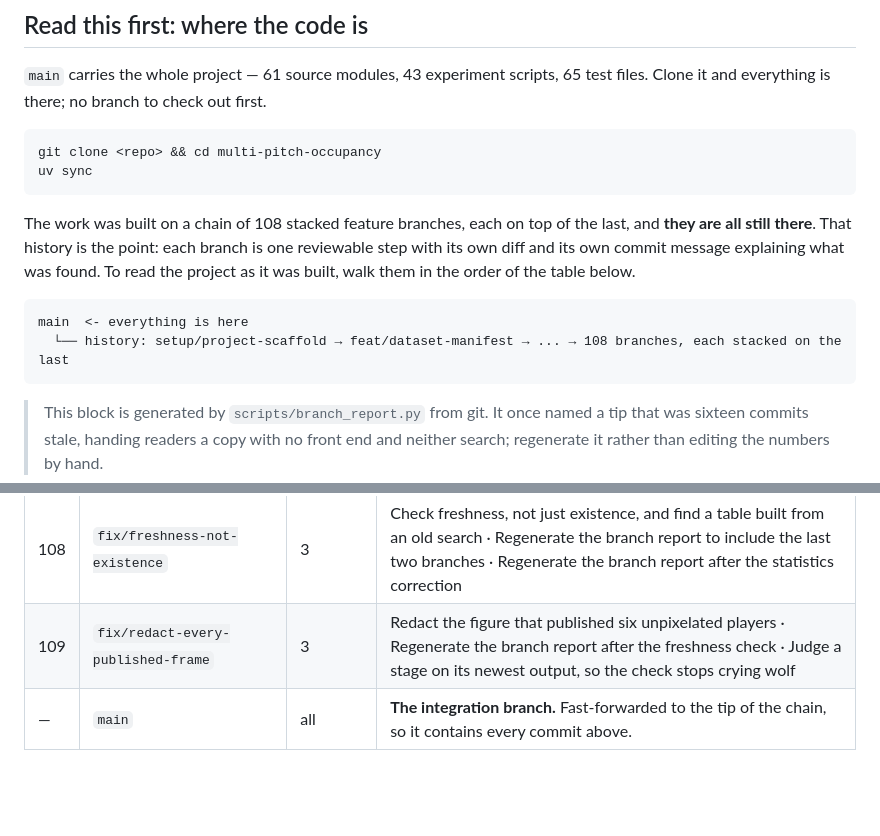
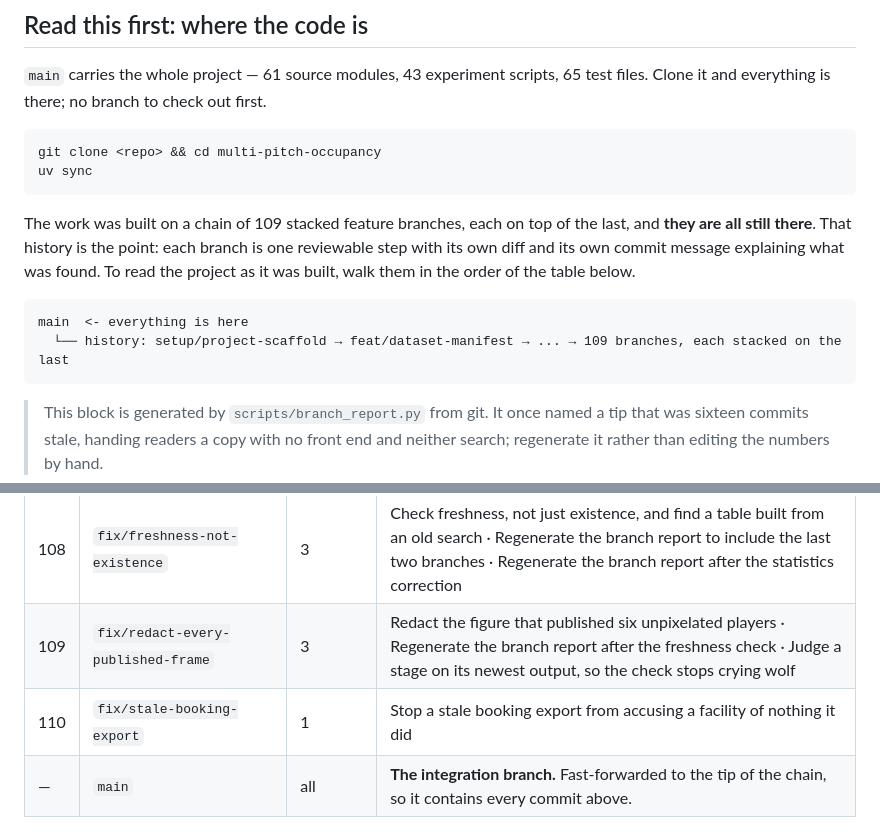
Before and after one commit to Mariam-Srour2003/multi-pitch-occupancy, a Markdown page: docs/CODEBASE.md, 2 parts joined by grey strips. GitHub-like rendering; blank space fills up the shorter version.

Commit message:
Regenerate the branch report to include the booking-export branch

````diff
--- a/docs/CODEBASE.md
+++ b/docs/CODEBASE.md
@@ -16,14 +16,14 @@ git clone <repo> && cd multi-pitch-occupancy
 uv sync
 ```
 
-The work was built on a chain of 108 stacked feature branches, each on top of the last, and
+The work was built on a chain of 109 stacked feature branches, each on top of the last, and
 **they are all still there**. That history is the point: each branch is one reviewable step
 with its own diff and its own commit message explaining what was found. To read the project as
 it was built, walk them in the order of the table below.
 
 ```
 main  <- everything is here
-  └── history: setup/project-scaffold → feat/dataset-manifest → ... → 108 branches, each stacked on the last
+  └── history: setup/project-scaffold → feat/dataset-manifest → ... → 109 branches, each stacked on the last
 ```
 
 > This block is generated by `scripts/branch_report.py` from git. It once named a tip that
@@ -148,6 +148,7 @@ main  <- everything is here
 | 107 | `fix/holm-and-effect-sizes` | 1 | Correct the one report that quoted p-values without the project's own rule |
 | 108 | `fix/freshness-not-existence` | 3 | Check freshness, not just existence, and find a table built from an old search · Regenerate the branch report to include the last two branches · Regenerate the branch report after the statistics correction |
 | 109 | `fix/redact-every-published-frame` | 3 | Redact the figure that published six unpixelated players · Regenerate the branch report after the freshness check · Judge a stage on its newest output, so the check stops crying wolf |
+| 110 | `fix/stale-booking-export` | 1 | Stop a stale booking export from accusing a facility of nothing it did |
 | — | `main` | all | **The integration branch.** Fast-forwarded to the tip of the chain, so it contains every commit above. |
 <!-- branch-table:end -->
 
````
